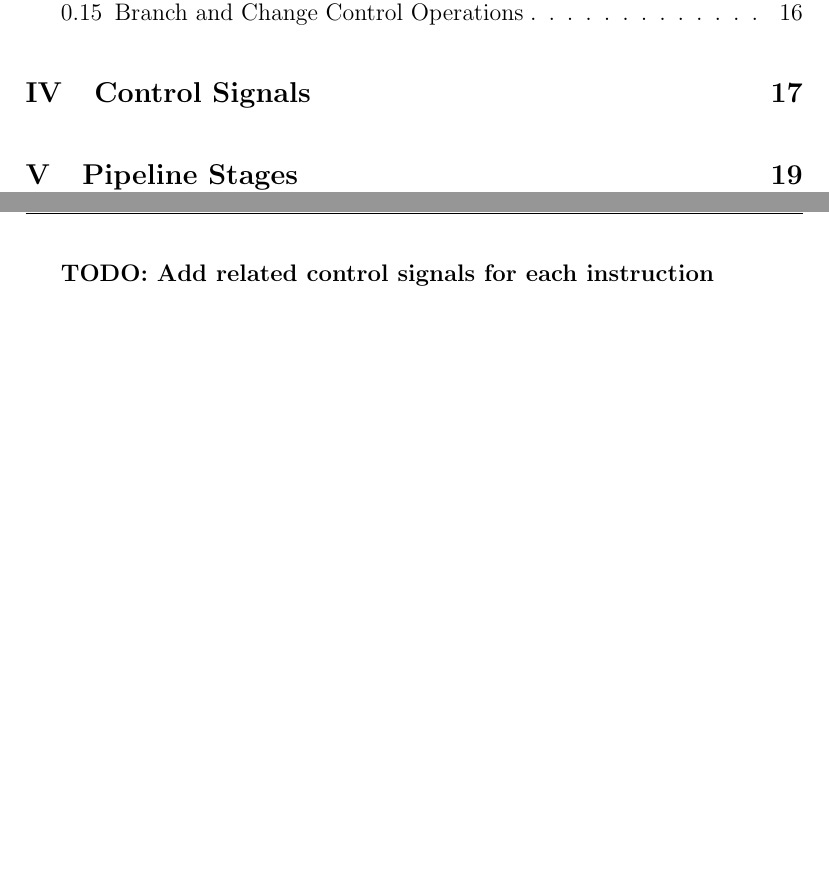
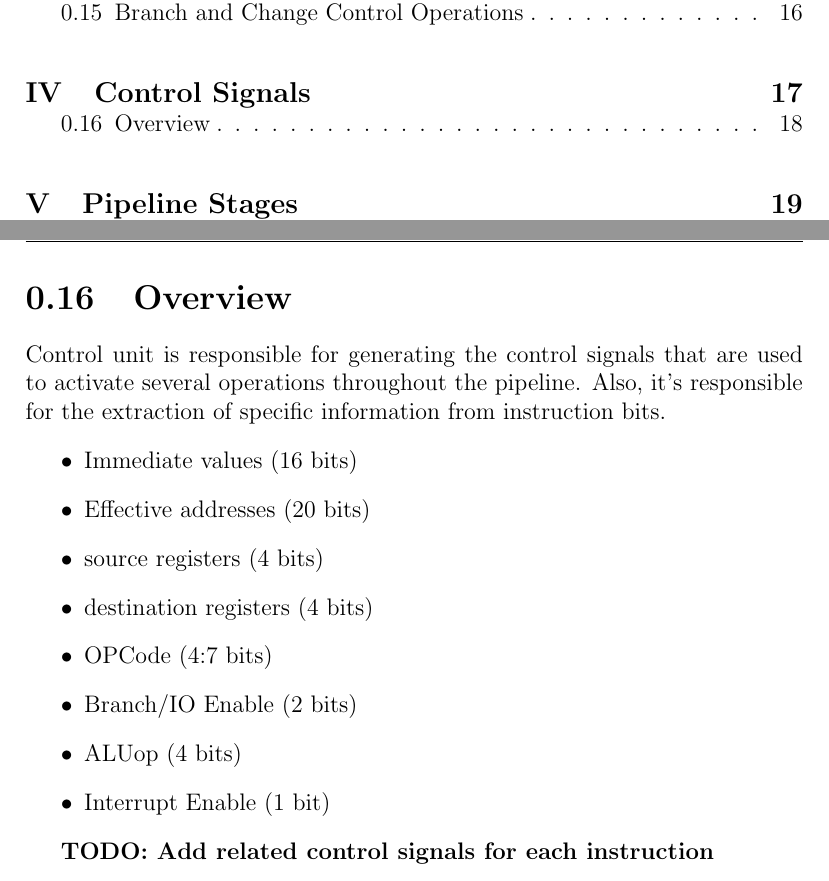
Before and after one commit to mido3ds/pipeline-risc-cpu, a LaTeX document (docs/design_report.tex): two parts of pages 3 and 24 of 32, joined at a grey line, cut so that both start at the same text, the shorter picture padded with empty space. Compiled offline with pdfLaTeX.

Commit message:
control signals overview

```diff
--- a/docs/design_report.tex
+++ b/docs/design_report.tex
@@ -410,6 +410,20 @@ The register selector acts like a decoder to select the required operation and t
 \end{center}
 
 \part{Control Signals}
+
+\section{Overview}
+Control unit is responsible for generating the control signals that are used to activate several operations throughout the pipeline. Also, it's responsible for the extraction of specific information from instruction bits.
+\begin{itemize}
+    \item Immediate values (16 bits)
+    \item Effective addresses (20 bits)
+    \item source registers (4 bits)
+    \item destination registers (4 bits)
+    \item OPCode (4:7 bits)
+    \item Branch/IO Enable (2 bits)
+    \item ALUop (4 bits)
+    \item Interrupt Enable (1 bit)
+\end{itemize}
+
 \textbf{TODO: Add related control signals for each instruction}
 
 \part{Pipeline Stages}
```
